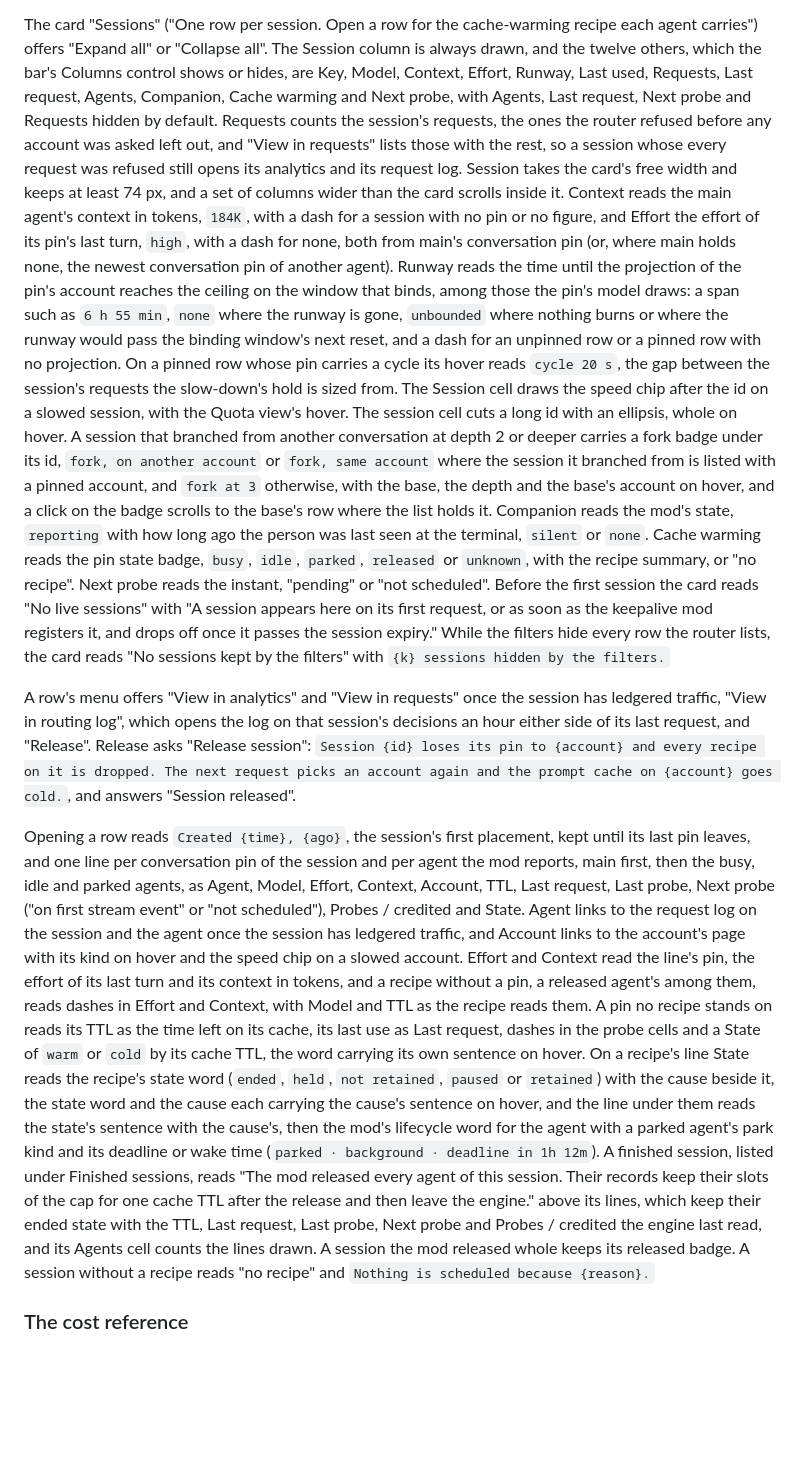
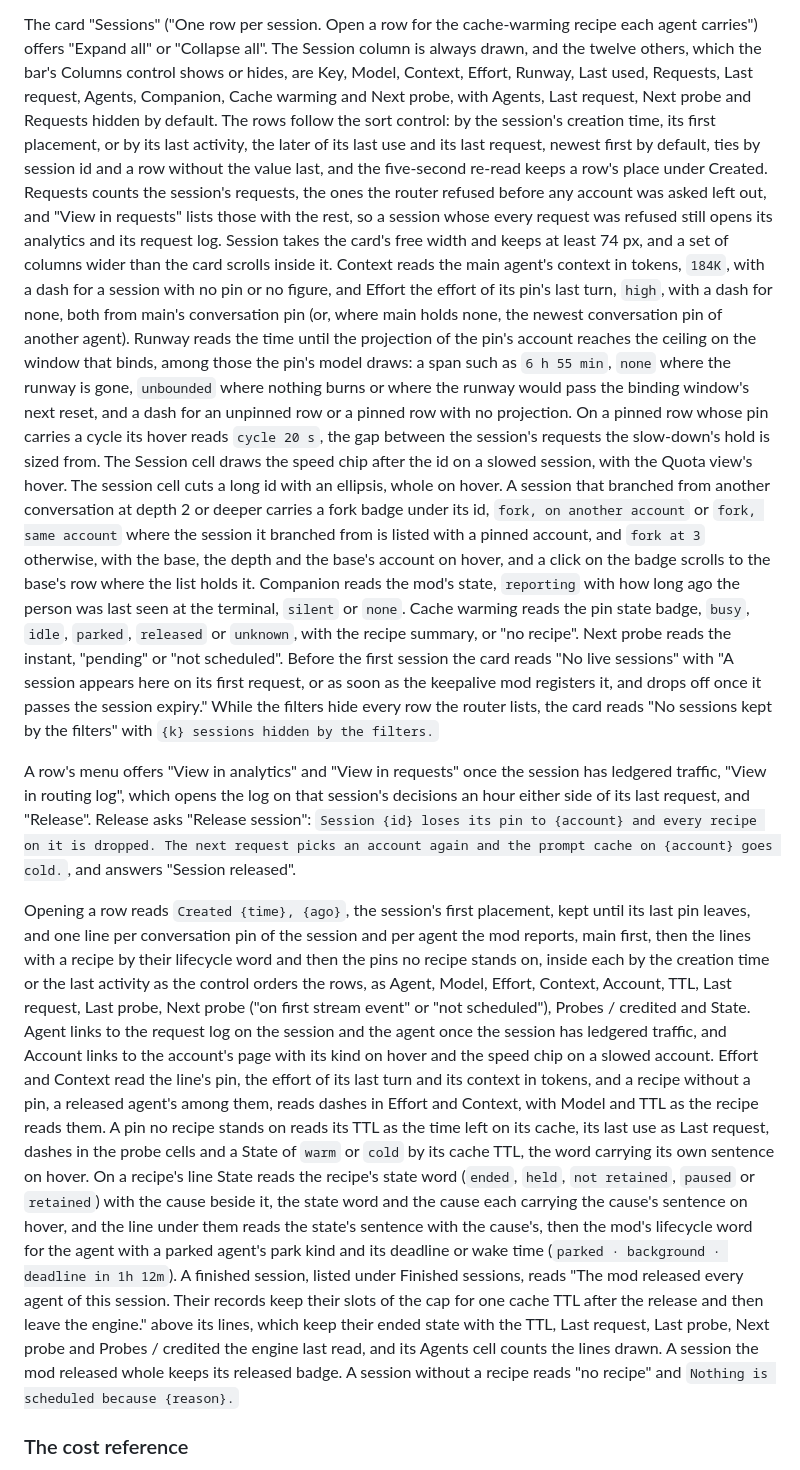
Before and after one commit to phoebis-project/phoebis, a Markdown page: docs/site/console.md, the part around one of its changes. GitHub-like rendering; blank space fills up the shorter version.

```diff
--- a/docs/site/console.md
+++ b/docs/site/console.md
@@ -1021,28 +1022,30 @@ recipe's states under [The five states](keepalive.md#the-five-states).
 The card "Sessions" ("One row per session. Open a row for the cache-warming recipe each agent carries") offers "Expand
 all" or "Collapse all". The Session column is always drawn, and the twelve others, which the bar's Columns control shows
 or hides, are Key, Model, Context, Effort, Runway, Last used, Requests, Last request, Agents, Companion, Cache warming
-and Next probe, with Agents, Last request, Next probe and Requests hidden by default. Requests counts the session's
-requests, the ones the router refused before any account was asked left out, and "View in requests" lists those with the
-rest, so a session whose every request was refused still opens its analytics and its request log. Session takes the
-card's free width and keeps at least 74 px, and a set of columns wider than the card scrolls inside it. Context reads
-the main agent's context in tokens, `184K`, with a dash for a session with no pin or no figure, and Effort the effort of
-its pin's last turn, `high`, with a dash for none, both from main's conversation pin (or, where main holds none, the
-newest conversation pin of another agent). Runway reads the time until the projection of the pin's account reaches the
-ceiling on the window that binds, among those the pin's model draws: a span such as `6 h 55 min`, `none` where the
-runway is gone, `unbounded` where nothing burns or where the runway would pass the binding window's next reset, and a
-dash for an unpinned row or a pinned row with no projection. On a pinned row whose pin carries a cycle its hover reads
-`cycle 20 s`, the gap between the session's requests the slow-down's hold is sized from. The Session cell draws the
-speed chip after the id on a slowed session, with the Quota view's hover. The session cell cuts a long id with an
-ellipsis, whole on hover. A session that branched from another conversation at depth 2 or deeper carries a fork badge
-under its id, `fork, on another account` or `fork, same account` where the session it branched from is listed with a
-pinned account, and `fork at 3` otherwise, with the base, the depth and the base's account on hover, and a click on the
-badge scrolls to the base's row where the list holds it. Companion reads the mod's state, `reporting` with how long ago
-the person was last seen at the terminal, `silent` or `none`. Cache warming reads the pin state badge, `busy`, `idle`,
-`parked`, `released` or `unknown`, with the recipe summary, or "no recipe". Next probe reads the instant, "pending" or
-"not scheduled". Before the first session the card reads "No live sessions" with "A session appears here on its first
-request, or as soon as the keepalive mod registers it, and drops off once it passes the session expiry." While the
-filters hide every row the router lists, the card reads "No sessions kept by the filters" with
-`{k} sessions hidden by the filters.`
+and Next probe, with Agents, Last request, Next probe and Requests hidden by default. The rows follow the sort control:
+by the session's creation time, its first placement, or by its last activity, the later of its last use and its last
+request, newest first by default, ties by session id and a row without the value last, and the five-second re-read keeps
+a row's place under Created. Requests counts the session's requests, the ones the router refused before any account was
+asked left out, and "View in requests" lists those with the rest, so a session whose every request was refused still
+opens its analytics and its request log. Session takes the card's free width and keeps at least 74 px, and a set of
+columns wider than the card scrolls inside it. Context reads the main agent's context in tokens, `184K`, with a dash for
+a session with no pin or no figure, and Effort the effort of its pin's last turn, `high`, with a dash for none, both
+from main's conversation pin (or, where main holds none, the newest conversation pin of another agent). Runway reads the
+time until the projection of the pin's account reaches the ceiling on the window that binds, among those the pin's model
+draws: a span such as `6 h 55 min`, `none` where the runway is gone, `unbounded` where nothing burns or where the runway
+would pass the binding window's next reset, and a dash for an unpinned row or a pinned row with no projection. On a
+pinned row whose pin carries a cycle its hover reads `cycle 20 s`, the gap between the session's requests the
+slow-down's hold is sized from. The Session cell draws the speed chip after the id on a slowed session, with the Quota
+view's hover. The session cell cuts a long id with an ellipsis, whole on hover. A session that branched from another
+conversation at depth 2 or deeper carries a fork badge under its id, `fork, on another account` or `fork, same account`
+where the session it branched from is listed with a pinned account, and `fork at 3` otherwise, with the base, the depth
+and the base's account on hover, and a click on the badge scrolls to the base's row where the list holds it. Companion
+reads the mod's state, `reporting` with how long ago the person was last seen at the terminal, `silent` or `none`. Cache
+warming reads the pin state badge, `busy`, `idle`, `parked`, `released` or `unknown`, with the recipe summary, or "no
+recipe". Next probe reads the instant, "pending" or "not scheduled". Before the first session the card reads "No live
+sessions" with "A session appears here on its first request, or as soon as the keepalive mod registers it, and drops off
+once it passes the session expiry." While the filters hide every row the router lists, the card reads "No sessions kept
+by the filters" with `{k} sessions hidden by the filters.`
 
 A row's menu offers "View in analytics" and "View in requests" once the session has ledgered traffic, "View in routing
 log", which opens the log on that session's decisions an hour either side of its last request, and "Release". Release
@@ -1050,23 +1053,24 @@ asks "Release session": `Session {id} loses its pin to {account} and every recip
 picks an account again and the prompt cache on {account} goes cold.`, and answers "Session released".
 
 Opening a row reads `Created {time}, {ago}`, the session's first placement, kept until its last pin leaves, and one line
-per conversation pin of the session and per agent the mod reports, main first, then the busy, idle and parked agents, as
-Agent, Model, Effort, Context, Account, TTL, Last request, Last probe, Next probe ("on first stream event" or "not
-scheduled"), Probes / credited and State. Agent links to the request log on the session and the agent once the session
-has ledgered traffic, and Account links to the account's page with its kind on hover and the speed chip on a slowed
-account. Effort and Context read the line's pin, the effort of its last turn and its context in tokens, and a recipe
-without a pin, a released agent's among them, reads dashes in Effort and Context, with Model and TTL as the recipe reads
-them. A pin no recipe stands on reads its TTL as the time left on its cache, its last use as Last request, dashes in the
-probe cells and a State of `warm` or `cold` by its cache TTL, the word carrying its own sentence on hover. On a recipe's
-line State reads the recipe's state word (`ended`, `held`, `not retained`, `paused` or `retained`) with the cause beside
-it, the state word and the cause each carrying the cause's sentence on hover, and the line under them reads the state's
-sentence with the cause's, then the mod's lifecycle word for the agent with a parked agent's park kind and its deadline
-or wake time (`parked · background · deadline in 1h 12m`). A finished session, listed under Finished sessions, reads
-"The mod released every agent of this session. Their records keep their slots of the cap for one cache TTL after the
-release and then leave the engine." above its lines, which keep their ended state with the TTL, Last request, Last
-probe, Next probe and Probes / credited the engine last read, and its Agents cell counts the lines drawn. A session the
-mod released whole keeps its released badge. A session without a recipe reads "no recipe" and `Nothing is scheduled
-because {reason}.`
+per conversation pin of the session and per agent the mod reports, main first, then the lines with a recipe by their
+lifecycle word and then the pins no recipe stands on, inside each by the creation time or the last activity as the
+control orders the rows, as Agent, Model, Effort, Context, Account, TTL, Last request, Last probe, Next probe ("on first
+stream event" or "not scheduled"), Probes / credited and State. Agent links to the request log on the session and the
+agent once the session has ledgered traffic, and Account links to the account's page with its kind on hover and the
+speed chip on a slowed account. Effort and Context read the line's pin, the effort of its last turn and its context in
+tokens, and a recipe without a pin, a released agent's among them, reads dashes in Effort and Context, with Model and
+TTL as the recipe reads them. A pin no recipe stands on reads its TTL as the time left on its cache, its last use as
+Last request, dashes in the probe cells and a State of `warm` or `cold` by its cache TTL, the word carrying its own
+sentence on hover. On a recipe's line State reads the recipe's state word (`ended`, `held`, `not retained`, `paused` or
+`retained`) with the cause beside it, the state word and the cause each carrying the cause's sentence on hover, and the
+line under them reads the state's sentence with the cause's, then the mod's lifecycle word for the agent with a parked
+agent's park kind and its deadline or wake time (`parked · background · deadline in 1h 12m`). A finished session,
+listed under Finished sessions, reads "The mod released every agent of this session. Their records keep their slots of
+the cap for one cache TTL after the release and then leave the engine." above its lines, which keep their ended state
+with the TTL, Last request, Last probe, Next probe and Probes / credited the engine last read, and its Agents cell
+counts the lines drawn. A session the mod released whole keeps its released badge. A session without a recipe reads "no
+recipe" and `Nothing is scheduled because {reason}.`
 
 ### The cost reference
 
```
Also changed, not shown: other parts of docs/site/console.md (+9 -8 lines), docs/site/changelog.md (+34 -33 lines), docs/site/assets/sessions-dark.png, docs/site/assets/sessions-light.png, 11 other files.
